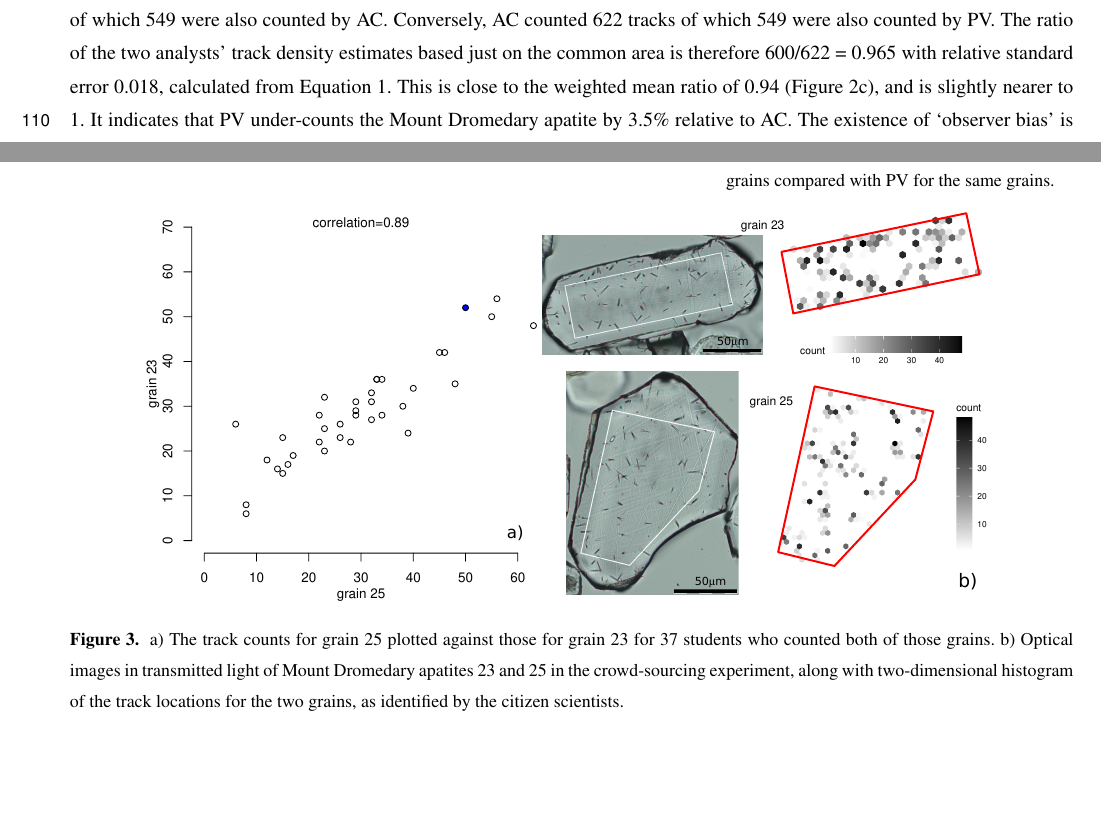
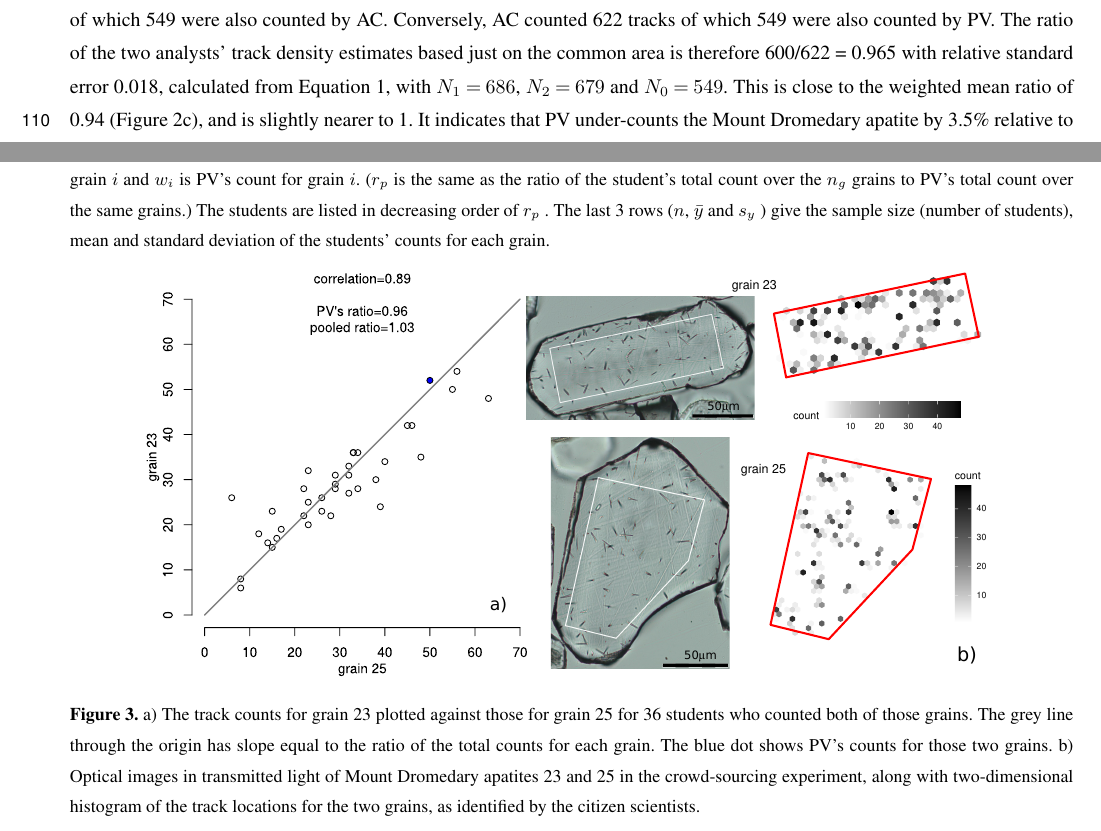
Before and after one commit to pvermees/supplements, a LaTeX document (geochron@home/manuscript/paper.tex): two parts of pages 5 and 8 of 11 before the commit and two parts of pages 5 and 8 of 12 after it, joined at a grey line, cut so that both start at the same text, the shorter picture padded with empty space. Compiled offline with pdfLaTeX; a missing font is replaced by an installed copy or a similar font; a LaTeX package or settings file that is missing is left out.

Commit message:
Created smaller version of the table

```diff
--- a/geochron@home/manuscript/paper.tex
+++ b/geochron@home/manuscript/paper.tex
@@ -274,8 +274,8 @@ those common areas $A_0$, of which 549 were also counted by
 AC. Conversely, AC counted 622 tracks of which 549 were also counted
 by PV. The ratio of the two analysts' track density estimates based
 just on the common area is therefore 600/622 = 0.965 with relative
-standard error 0.018, calculated from Equation~\ref{eq:NO}. This is
-close to the weighted mean ratio of 0.94 (Figure~\ref{fig:AvP}c), and
-is slightly nearer to 1. It indicates that PV under-counts the Mount
-Dromedary apatite by 3.5\% relative to AC.  The existence of `observer
-bias' is well documented \citep{tamer2025}.  It is one of the reasons
+standard error 0.018, calculated from Equation~\ref{eq:NO}, with $N_1
+= 686$, $N_2 = 679$ and $N_0 = 549$.  This is close to the weighted
+mean ratio of 0.94 (Figure~\ref{fig:AvP}c), and is slightly nearer to
+1. It indicates that PV under-counts the Mount Dromedary apatite by
+3.5\% relative to AC.  The existence of `observer bias' is well
@@ -445,6 +439,0 @@ will require some improvements to the tutorial pages
-\begin{minipage}{.35\linewidth}
-\captionof{table}{Summary table of the crowd sourcing results for the
-  different users (rows) and grains (columns).  The last row is the
-  ratio of the median count to PV's count for each grain.  The last
-  column is the ratio of the pooled count over grains compared with PV
-  for the same grains.}
@@ -451 +443,17 @@ will require some improvements to the tutorial pages
+\captionof{table}{Counts of fission tracks in the same ROIs of 25
+  grains made by PV and 68 students. Only 20 grains and 20 students
+  are shown due to space constraints; the full table is provided in
+  the supplementary information.  Each student counted a subset of the
+  grains. The grains are listed in increasing order of PV's
+  counts. The last 3 columns give, for each student, the number of
+  grains counted $n_g$ and the weighted mean $r_p =
+  \sum\,w_i\,r_i/\sum\,w_i$ and standard deviation $s_p =
+  \sqrt{w_i\,(r_i-r_p)^2/(n_g − 1)}$ where $r_i$ is the ratio of the
+  student's count to PV's count for grain $i$ and $w_i$ is PV's count
+  for grain $i$. ($r_p$ is the same as the ratio of the student's
+  total count over the $n_g$ grains to PV's total count over the same
+  grains.)  The students are listed in decreasing order of $r_p$ . The
+  last 3 rows ($n$, $\bar{y}$ and $s_y$ ) give the sample size (number
+  of students), mean and standard deviation of the students' counts
+  for each grain.}
 \label{tab:crowdtable}
@@ -453,12 +461,15 @@ will require some improvements to the tutorial pages
 
 %\begin{figure}[!ht]
 { \centering \includegraphics[width=15cm]{23vs25.pdf}
-  \captionof{figure}{ a) The track counts for grain~25 plotted against
-    those for grain~23 for 37 students who counted both of those
-    grains. b) Optical images in transmitted light of Mount Dromedary
-    apatites 23 and 25 in the crowd-sourcing experiment, along with
-    two-dimensional histogram of the track locations for the two
-    grains, as identified by the citizen scientists.
+  \captionof{figure}{a) The track counts for grain~23 plotted against
+    those for grain 25 for 36 students who counted both of those
+    grains. The grey line through the origin has slope equal to the
+    ratio of the total counts for each grain. The blue dot shows PV's
+    counts for those two grains. b) Optical images in transmitted
+    light of Mount Dromedary apatites 23 and 25 in the crowd-sourcing
+    experiment, along with two-dimensional histogram of the track
+    locations for the two grains, as identified by the citizen
+    scientists.
     \medskip}
   \label{fig:23vs25}
 }%\end{figure}
```
Also changed, not shown: geochron@home/manuscript/23vs25.pdf, geochron@home/manuscript/paper.tex (18 more changed lines), 6 other files.
